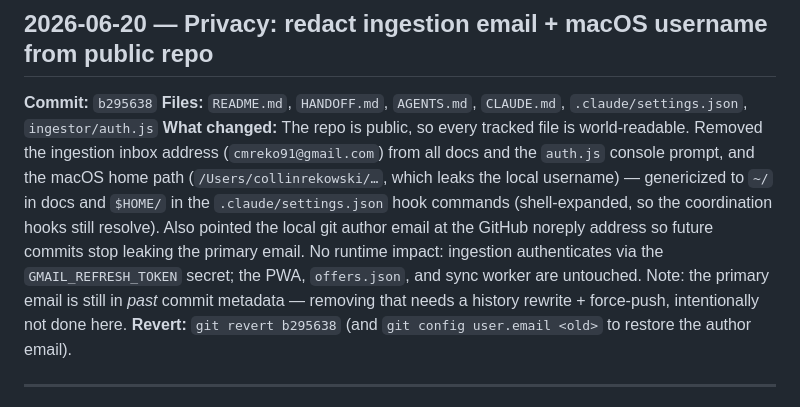
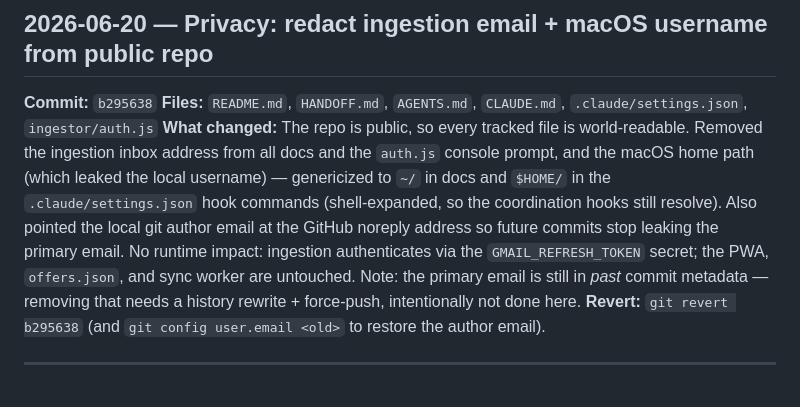
Before and after one commit to CMR2334/capone-shopping, a Markdown page: CHANGELOG.md, the part around the change. GitHub-like rendering.

Commit message:
docs(changelog): avoid quoting the redacted email/username verbatim

```diff
--- a/CHANGELOG.md
+++ b/CHANGELOG.md
@@ -16,7 +16,7 @@ Note: `ingest: refresh offers …` commits are automated — they only update `p
 ## 2026-06-20 — Privacy: redact ingestion email + macOS username from public repo
 **Commit:** `b295638`
 **Files:** `README.md`, `HANDOFF.md`, `AGENTS.md`, `CLAUDE.md`, `.claude/settings.json`, `ingestor/auth.js`
-**What changed:** The repo is public, so every tracked file is world-readable. Removed the ingestion inbox address (`cmreko91@gmail.com`) from all docs and the `auth.js` console prompt, and the macOS home path (`/Users/collinrekowski/…`, which leaks the local username) — genericized to `~/` in docs and `$HOME/` in the `.claude/settings.json` hook commands (shell-expanded, so the coordination hooks still resolve). Also pointed the local git author email at the GitHub noreply address so future commits stop leaking the primary email. No runtime impact: ingestion authenticates via the `GMAIL_REFRESH_TOKEN` secret; the PWA, `offers.json`, and sync worker are untouched. Note: the primary email is still in *past* commit metadata — removing that needs a history rewrite + force-push, intentionally not done here.
+**What changed:** The repo is public, so every tracked file is world-readable. Removed the ingestion inbox address from all docs and the `auth.js` console prompt, and the macOS home path (which leaked the local username) — genericized to `~/` in docs and `$HOME/` in the `.claude/settings.json` hook commands (shell-expanded, so the coordination hooks still resolve). Also pointed the local git author email at the GitHub noreply address so future commits stop leaking the primary email. No runtime impact: ingestion authenticates via the `GMAIL_REFRESH_TOKEN` secret; the PWA, `offers.json`, and sync worker are untouched. Note: the primary email is still in *past* commit metadata — removing that needs a history rewrite + force-push, intentionally not done here.
 **Revert:** `git revert b295638` (and `git config user.email <old>` to restore the author email).
 
 ---
```
